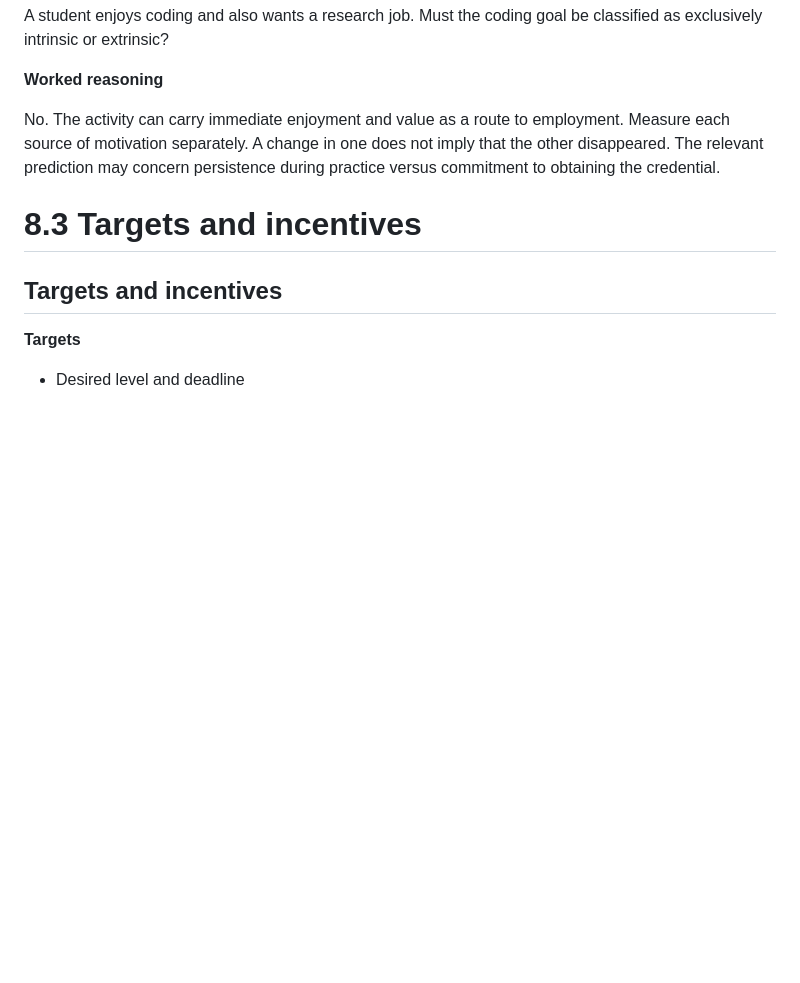
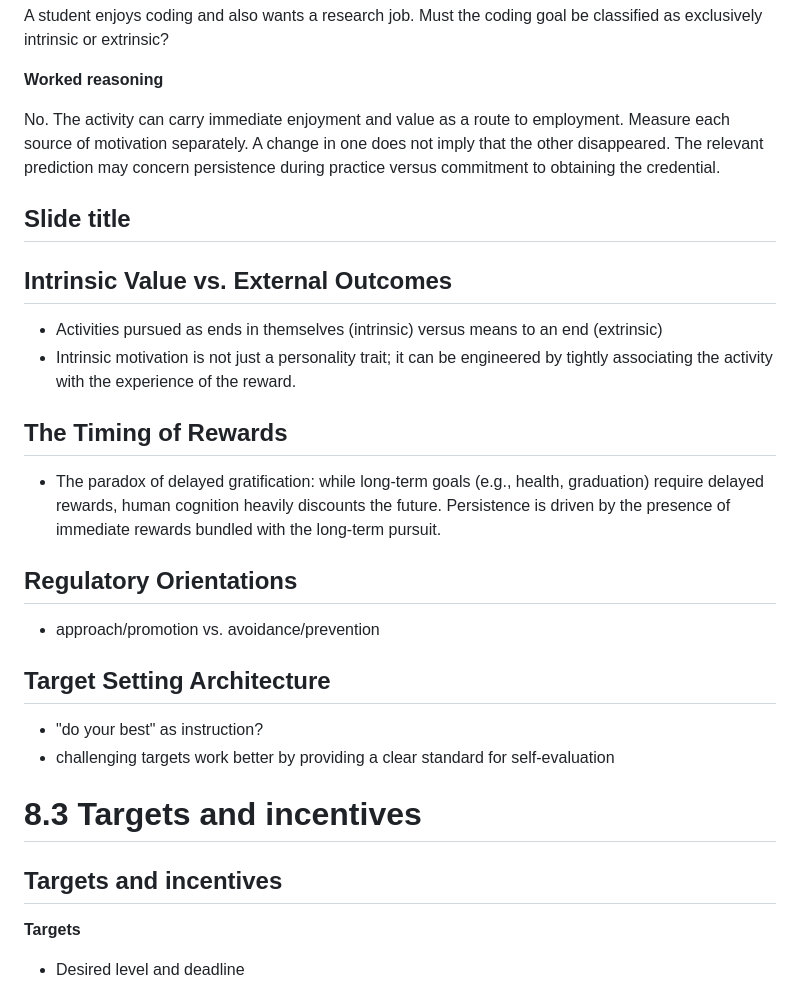
Before and after one commit to manyu26/advanced-social-psychology-yxgmiabl-oer, a Markdown page: slides/goals-and-motivation.md, the part around the change. GitHub-like rendering; blank space fills up the shorter version.

```diff
--- a/slides/goals-and-motivation.md
+++ b/slides/goals-and-motivation.md
@@ -115,7 +115,27 @@ A student enjoys coding and also wants a research job. Must the coding goal be c
 
 No. The activity can carry immediate enjoyment and value as a route to employment. Measure each source of motivation separately. A change in one does not imply that the other disappeared. The relevant prediction may concern persistence during practice versus commitment to obtaining the credential.
 
-<!-- slide template=section -->
+<!-- slide quad -->
+## Slide title
+
+<!-- @tl -->
+## Intrinsic Value vs. External Outcomes
+
+- Activities pursued as ends in themselves (intrinsic) versus means to an end (extrinsic)
+- Intrinsic motivation is not just a personality trait; it can be engineered by tightly associating the activity with the experience of the reward.
+
+<!-- @tr -->
+## The Timing of Rewards
+- The paradox of delayed gratification: while long-term goals (e.g., health, graduation) require delayed rewards, human cognition heavily discounts the future. Persistence is driven by the presence of immediate rewards bundled with the long-term pursuit.
+
+<!-- @bl -->
+## Regulatory Orientations
+- approach/promotion vs. avoidance/prevention
+
+<!-- @br -->
+## Target Setting Architecture
+- "do your best" as instruction?
+- challenging targets work better by providing a clear standard for self-evaluation<!-- slide template=section -->
 # 8.3 Targets and incentives
 
 <!-- slide 2col -->
```
